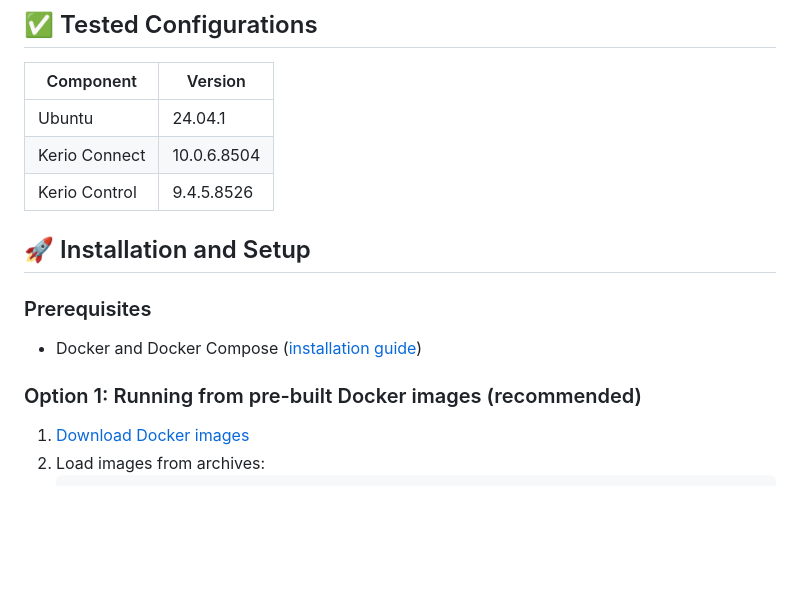
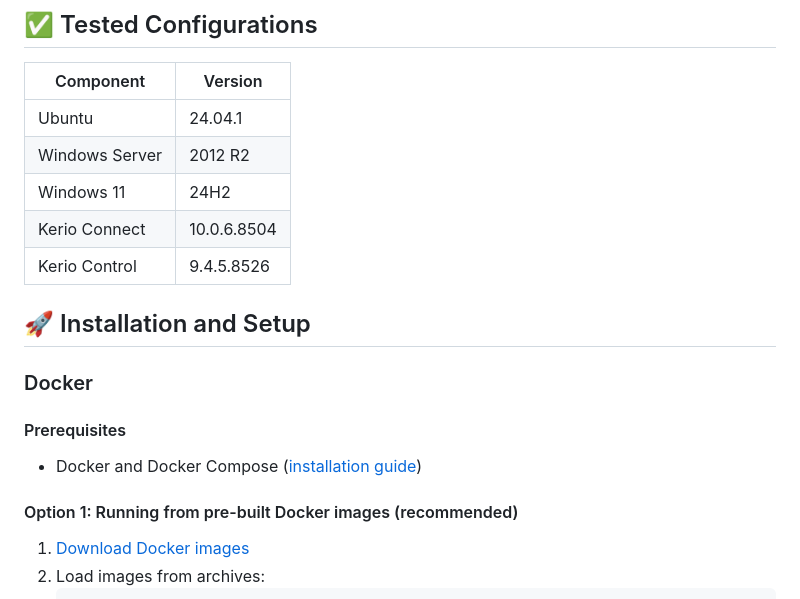
Before and after one commit to cnekTep/kerio-updates-mirror, a Markdown page: README.md, the part around one of its changes. Drawn GitHub-style; blank space fills up the shorter version.

```diff
--- a/README.md
+++ b/README.md
@@ -31,16 +31,20 @@ products, which allows you to:
 | Component     | Version     |
 |---------------|-------------|
 | Ubuntu        | 24.04.1     |
+| Windows Server| 2012 R2     |
+| Windows 11    | 24H2        |
 | Kerio Connect | 10.0.6.8504 |
 | Kerio Control | 9.4.5.8526  |
 
 ## 🚀 Installation and Setup
 
-### Prerequisites
+### Docker
+
+#### Prerequisites
 
 - Docker and Docker Compose ([installation guide](./docs/en/docker.md))
 
-### Option 1: Running from pre-built Docker images (recommended)
+#### Option 1: Running from pre-built Docker images (recommended)
 
 1. [Download Docker images](https://t.me/my_store_files_bot?start=kerio-updates-mirror)
 2. Load images from archives:
```
Also changed, not shown: other parts of README.md (+104 -9 lines), docs/ru/README.ru.md (+3 -3 lines).
